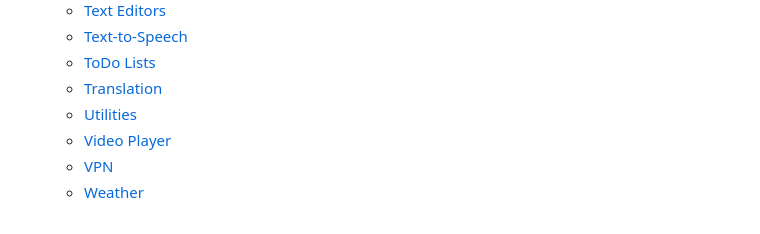
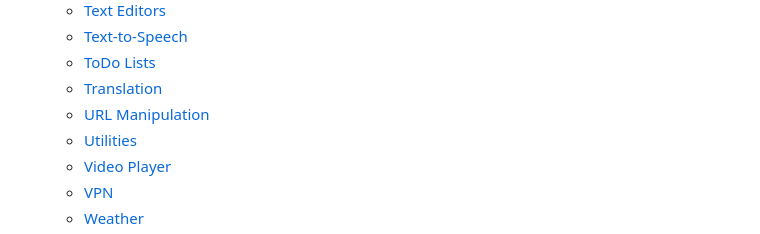
Before and after one commit to offa/android-foss, a Markdown page: README.md, the part around the change printed below. Rendered like a GitHub page.

Commit message:
Add new category "URL Manipulation"

```diff
--- a/README.md
+++ b/README.md
@@ -60,6 +60,7 @@ A list of **Free** and **Open Source Software** ***(FOSS)*** for **Android** –
     * [Text-to-Speech](#-text-to-speech)
     * [ToDo Lists](#-todo-lists)
     * [Translation](#-translation)
+    * [URL Manipulation](#-url-manipulation)
     * [Utilities](#-utilities)
     * [Video Player](#-video-player)
     * [VPN](#-vpn)
```
Also changed, not shown: other parts of README.md (+8 -2 lines).
